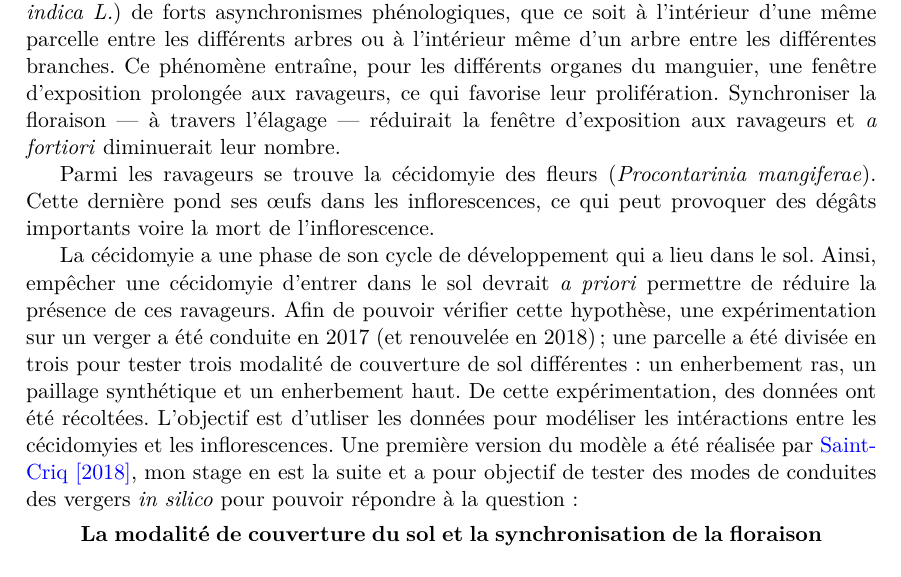
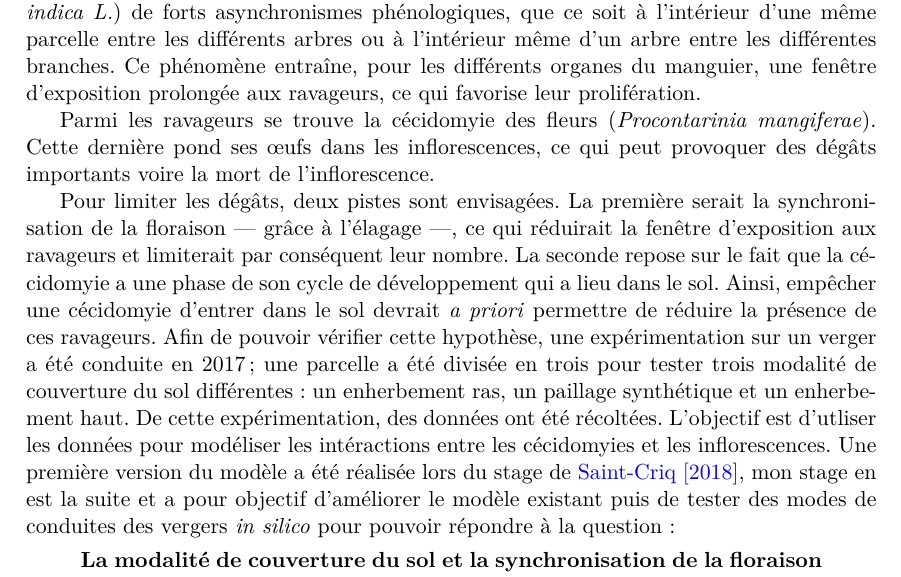
Before and after one commit to bastienreyne/memoire, a LaTeX book (main.tex, which reads introduction.tex): part of page 7 of 9, cut so that both start at the same text. Compiled offline with pdfLaTeX; a missing bibliography style is replaced by a similar one.

Commit message:
maj intro

```diff
--- a/introduction.tex
+++ b/introduction.tex
@@ -7,7 +7,7 @@ Notamment, la durabilité implique la limitation des pesticides; et le développ
 Ainsi, il est naturel que le sixième fruit le plus produit au monde, à savoir la mangue, soit un sujet de recherche.
 C'est d'autant plus vrai qu'il y a chez les manguiers (\emph{Mangifera indica L.}) de forts asynchronismes phénologiques, que ce soit à l'intérieur d'une même parcelle entre les différents arbres ou à l'intérieur même d'un arbre entre les différentes branches.
 Ce phénomène entraîne, pour les différents organes du manguier, une fenêtre d'exposition prolongée aux ravageurs, ce qui favorise leur prolifération.
-Synchroniser la floraison --- à travers l'élagage --- réduirait la fenêtre d'exposition aux ravageurs et \emph{a fortiori} diminuerait leur nombre.
+% Synchroniser la floraison --- à travers l'élagage --- réduirait la fenêtre d'exposition aux ravageurs et \emph{a fortiori} diminuerait leur nombre.
 
 Parmi les ravageurs se trouve la cécidomyie des fleurs (\emph{Procontarinia mangiferae}). Cette dernière pond ses œufs dans les inflorescences, ce qui peut provoquer des dégâts importants voire la mort de l'inflorescence.
 
@@ -16,10 +16,12 @@ Parmi les ravageurs se trouve la cécidomyie des fleurs (\emph{Procontarinia man
 % On propose par la suite un modèle pour mieux appréhender les intéractions entre les cécidomyies et les manguiers.
 % Ce modèle devrait permettre de tester des modes de conduites des vergers \emph{in silico} afin de voir si l'on peut fortement diminuer la population de cécidomyies sans utiliser d'intrants phytosanitaires.
 
-La cécidomyie a une phase de son cycle de développement qui a lieu dans le sol.
+Pour limiter les dégâts, deux pistes sont envisagées.
+La première serait la synchronisation de la floraison ---~grâce à l'élagage~---, ce qui réduirait la fenêtre d'exposition aux ravageurs et limiterait par conséquent leur nombre.
+La seconde repose sur le fait que la cécidomyie a une phase de son cycle de développement qui a lieu dans le sol.
 Ainsi, empêcher une cécidomyie d'entrer dans le sol devrait \emph{a priori} permettre de réduire la présence de ces ravageurs.
-Afin de pouvoir vérifier cette hypothèse, une expérimentation sur un verger a été conduite en 2017 (et renouvelée en 2018) ; une parcelle a été divisée en trois pour tester trois modalité de couverture de sol différentes : un enherbement ras, un paillage synthétique et un enherbement haut. De cette expérimentation, des données ont été récoltées. L'objectif est d'utliser les données pour modéliser les intéractions  entre les cécidomyies et les inflorescences.
-Une première version du modèle a été réalisée par \citet{laurie}, mon stage en est la suite et a pour objectif de tester des modes de conduites des vergers \emph{in silico} pour pouvoir répondre à la question :
+Afin de pouvoir vérifier cette hypothèse, une expérimentation sur un verger a été conduite en 2017 ; une parcelle a été divisée en trois pour tester trois modalité de couverture du sol différentes : un enherbement ras, un paillage synthétique et un enherbement haut. De cette expérimentation, des données ont été récoltées. L'objectif est d'utliser les données pour modéliser les intéractions  entre les cécidomyies et les inflorescences.
+Une première version du modèle a été réalisée lors du stage de \citet{laurie}, mon stage en est la suite et a pour objectif d'améliorer le modèle existant puis de tester des modes de conduites des vergers \emph{in silico} pour pouvoir répondre à la question :
 \begin{quote}
  \textbf{La modalité de couverture du sol et la synchronisation de la floraison permettent-elles de limiter l'infestation du verger par les cécidomyies des fleurs ?}
 \end{quote}
```
Also changed, not shown: main.pdf.
